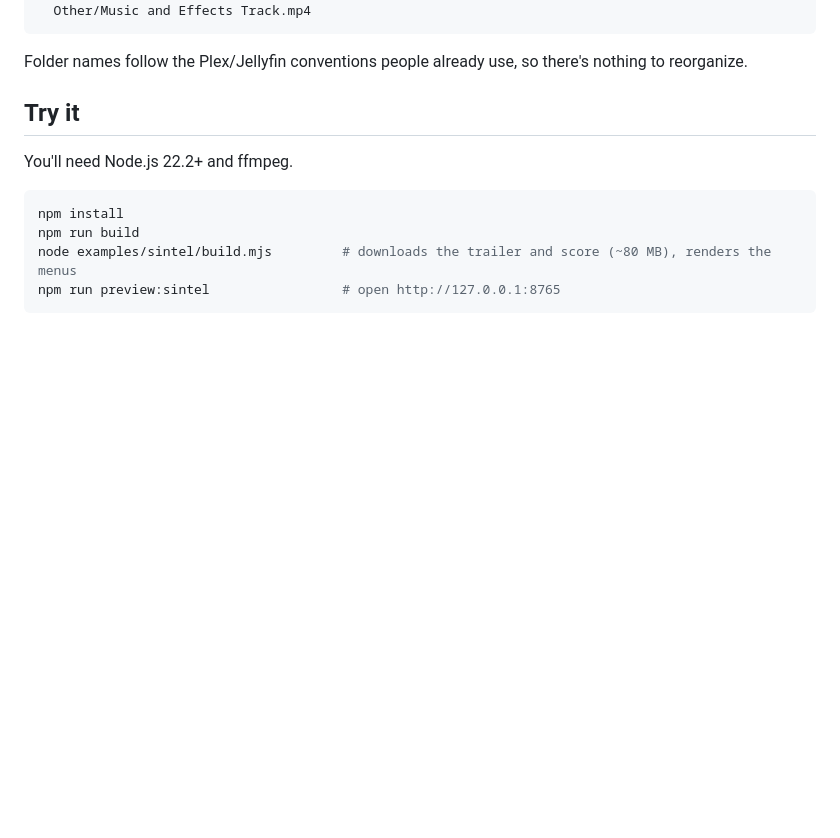
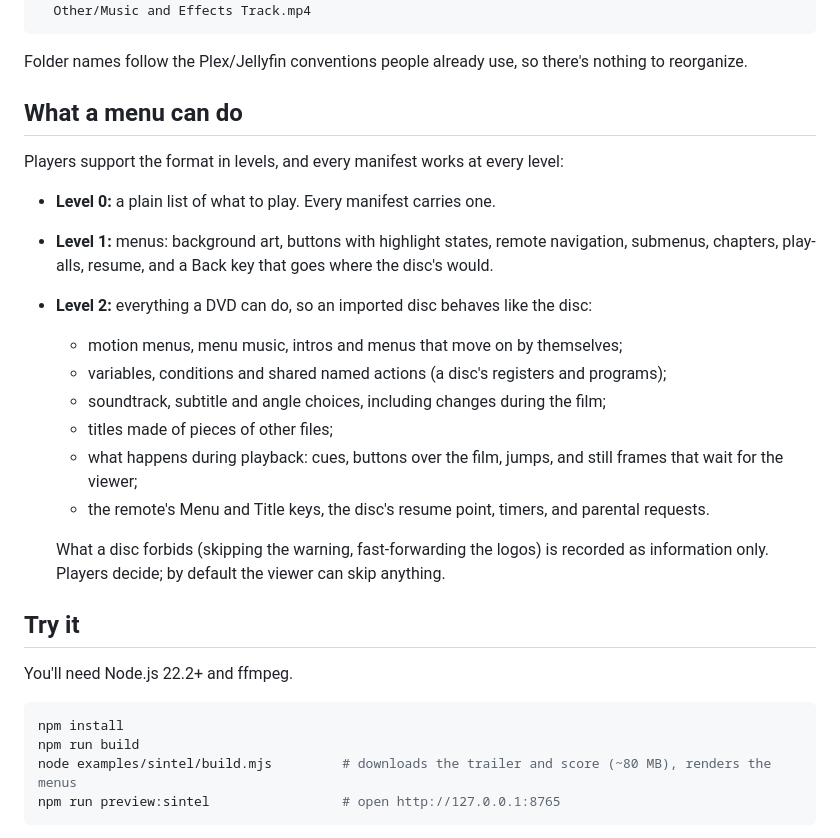
Before and after one commit to tyson133-prog/openvideomenu, a Markdown page: README.md, the part around one of its changes. Drawn GitHub-style; blank space fills up the shorter version.

````diff
--- a/README.md
+++ b/README.md
@@ -24,6 +24,22 @@ Sintel (2010)/
 ```
 
 Folder names follow the Plex/Jellyfin conventions people already use, so there's nothing to reorganize.
+
+## What a menu can do
+
+Players support the format in levels, and every manifest works at every level:
+
+- **Level 0:** a plain list of what to play. Every manifest carries one.
+- **Level 1:** menus: background art, buttons with highlight states, remote navigation, submenus, chapters, play-alls, resume, and a Back key that goes where the disc's would.
+- **Level 2:** everything a DVD can do, so an imported disc behaves like the disc:
+  - motion menus, menu music, intros and menus that move on by themselves;
+  - variables, conditions and shared named actions (a disc's registers and programs);
+  - soundtrack, subtitle and angle choices, including changes during the film;
+  - titles made of pieces of other files;
+  - what happens during playback: cues, buttons over the film, jumps, and still frames that wait for the viewer;
+  - the remote's Menu and Title keys, the disc's resume point, timers, and parental requests.
+
+  What a disc forbids (skipping the warning, fast-forwarding the logos) is recorded as information only. Players decide; by default the viewer can skip anything.
 
 ## Try it
 
````
Also changed, not shown: other parts of README.md (+12 -6 lines).
